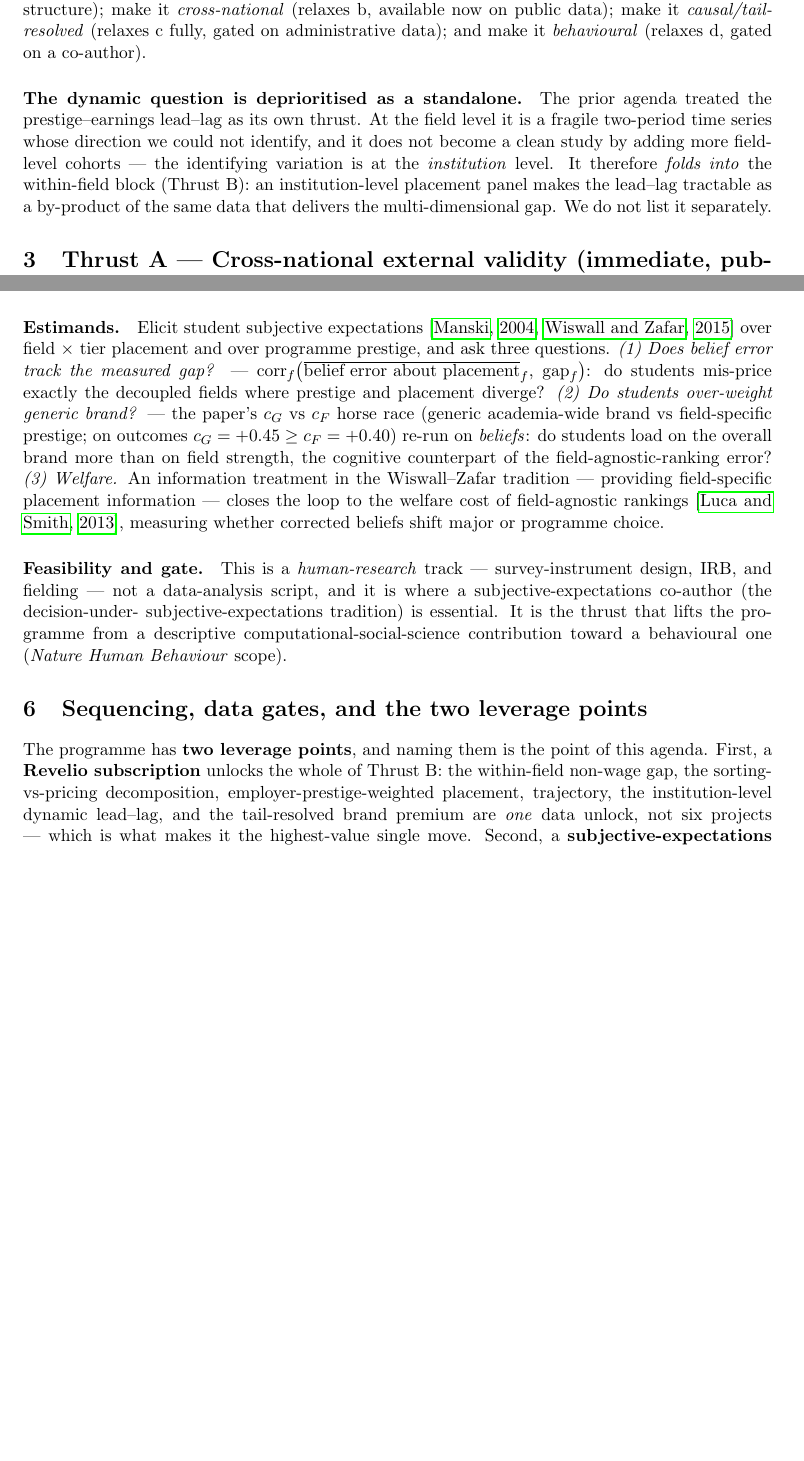
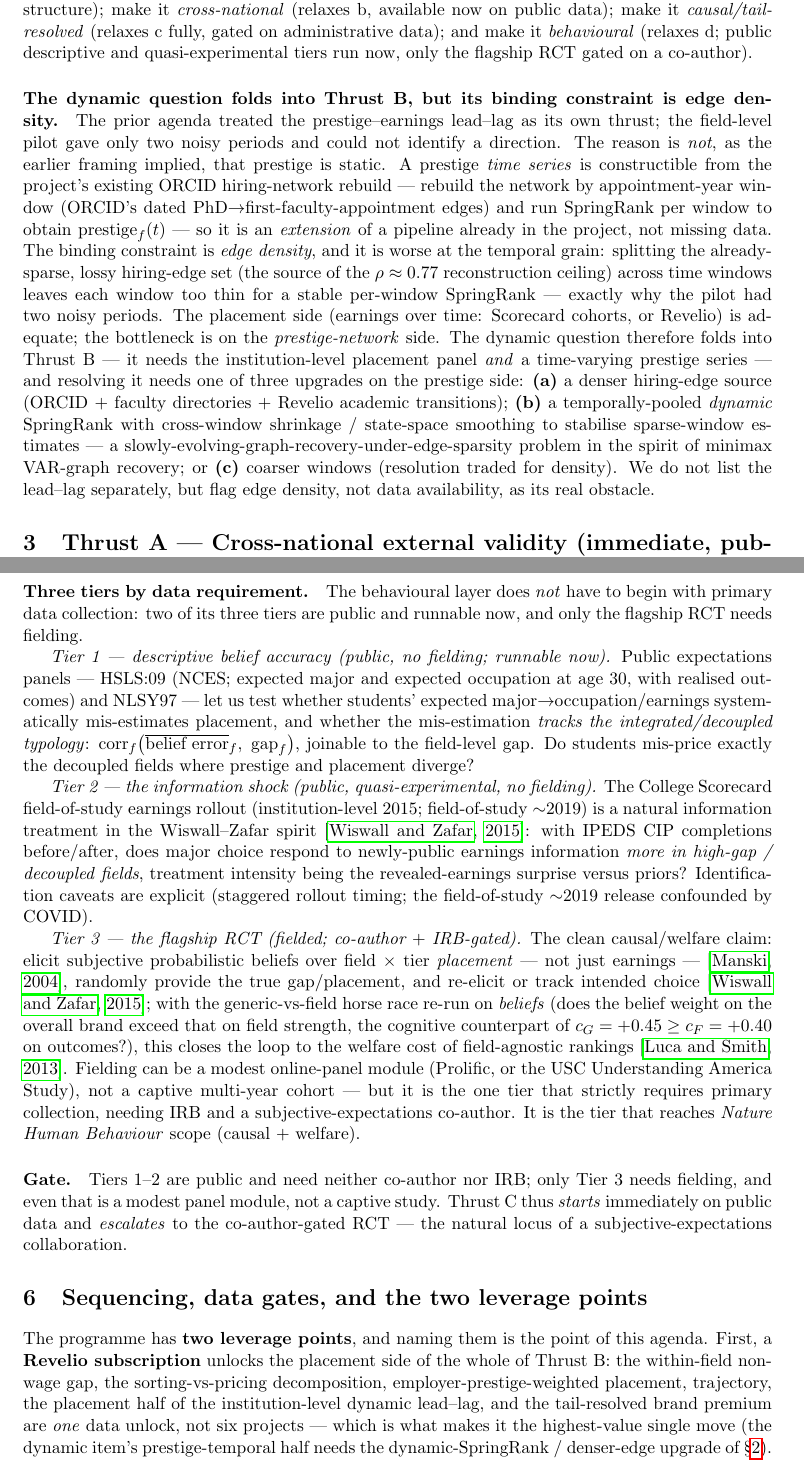
Before and after one commit to soray42/degrees-of-separation, a LaTeX paper (paper/next_stage_agenda.tex): two parts of pages 2 and 4 of 5 before the commit and two parts of pages 2 and 5 of 6 after it, joined at a grey line, cut so that both start at the same text, the shorter picture padded with empty space. Compiled offline with pdfLaTeX.

Commit message:
Amend agenda: dynamic=edge-density reframe + Thrust C public-data tiers
Two review corrections to next_stage_agenda.tex, no new analysis.

FIX 1 (dynamic lead-lag): the prestige time series is NOT missing — it is an extension
of the existing ORCID hiring-network rebuild (window by appointment year -> per-window
SpringRank -> prestige_f(t)). The binding constraint is EDGE DENSITY, worse at the
temporal grain (splitting the already-sparse rho~0.77 edge set across windows starves
each per-window SpringRank — why the pilot had two noisy periods). Placement side
(Scorecard/Revelio) is adequate; the bottleneck is the prestige-network side. Stated the
three upgrade options (denser edges; temporally-pooled dynamic SpringRank with
cross-window shrinkage / state-space smoothing — a slowly-evolving-graph recovery under
edge sparsity; coarser windows). Reframed Thrust B (v), its intro, the access paragraph,
the leverage table row, the closing, and the abstract: Revelio unlocks the PLACEMENT half
of the dynamic frontier; the prestige-temporal half needs the dynamic-SpringRank /
denser-edge upgrade. Removed the over-strong "Revelio unlocks the entire dynamic frontier."

FIX 2 (Thrust C data requirement): replaced the fielded-survey-only framing with three
tiers so the data requirement is accurate — Tier 1 descriptive belief accuracy (public,
HSLS:09 / NLSY97; runnable now), Tier 2 the Scorecard earnings-rollout information shock
(public, quasi-experimental, IPEDS completions before/after; rollout/COVID caveats noted),
Tier 3 the flagship RCT (fielded, co-author + IRB; a modest Prolific / Understanding
America Study panel module, not a captive cohort). Thrust C starts now on public data and
only escalates to fielding for the NHB-scope causal/welfare claim. Updated the abstract,
the organising-logic line, and the leverage table row C accordingly.

```diff
--- a/paper/next_stage_agenda.tex
+++ b/paper/next_stage_agenda.tex
@@ -71,14 +73,27 @@ institution grain; \textbf{(b)} US-only; \textbf{(c)} median-level and descripti
 from the student beliefs that rankings actually move. Each frontier thrust relaxes one or more of these. Make
 placement \emph{multi-dimensional and within-field} (relaxes a, and turns c from a level into a structure);
 make it \emph{cross-national} (relaxes b, available now on public data); make it \emph{causal/tail-resolved}
-(relaxes c fully, gated on administrative data); and make it \emph{behavioural} (relaxes d, gated on a co-author).
+(relaxes c fully, gated on administrative data); and make it \emph{behavioural} (relaxes d; public descriptive and
+quasi-experimental tiers run now, only the flagship RCT gated on a co-author).
 
-\paragraph{The dynamic question is deprioritised as a standalone.} The prior agenda treated the
-prestige--earnings lead--lag as its own thrust. At the field level it is a fragile two-period time series whose
-direction we could not identify, and it does not become a clean study by adding more field-level cohorts --- the
-identifying variation is at the \emph{institution} level. It therefore \emph{folds into} the within-field block
-(Thrust B): an institution-level placement panel makes the lead--lag tractable as a by-product of the same data
-that delivers the multi-dimensional gap. We do not list it separately.
+\paragraph{The dynamic question folds into Thrust B, but its binding constraint is edge density.} The prior agenda
+treated the prestige--earnings lead--lag as its own thrust; the field-level pilot gave only two noisy periods and
+could not identify a direction. The reason is \emph{not}, as the earlier framing implied, that prestige is static.
+A prestige \emph{time series} is constructible from the project's existing ORCID hiring-network rebuild --- rebuild
+the network by appointment-year window (ORCID's dated PhD$\to$first-faculty-appointment edges) and run SpringRank
+per window to obtain $\text{prestige}_f(t)$ --- so it is an \emph{extension} of a pipeline already in the project,
+not missing data. The binding constraint is \emph{edge density}, and it is worse at the temporal grain: splitting
+the already-sparse, lossy hiring-edge set (the source of the $\rho\approx0.77$ reconstruction ceiling) across time
+windows leaves each window too thin for a stable per-window SpringRank --- exactly why the pilot had two noisy
+periods. The placement side (earnings over time: Scorecard cohorts, or Revelio) is adequate; the bottleneck is on
+the \emph{prestige-network} side. The dynamic question therefore folds into Thrust B --- it needs the
+institution-level placement panel \emph{and} a time-varying prestige series --- and resolving it needs one of three
+upgrades on the prestige side: \textbf{(a)} a denser hiring-edge source (ORCID $+$ faculty directories $+$ Revelio
+academic transitions); \textbf{(b)} a temporally-pooled \emph{dynamic} SpringRank with cross-window shrinkage /
+state-space smoothing to stabilise sparse-window estimates --- a slowly-evolving-graph-recovery-under-edge-sparsity
+problem in the spirit of minimax VAR-graph recovery; or \textbf{(c)} coarser windows (resolution traded for
+density). We do not list the lead--lag separately, but flag edge density, not data availability, as its real
+obstacle.
 
 % =====================================================================
 \section{Thrust A --- Cross-national external validity (immediate, public)}\label{sec:thrustA}
@@ -167,22 +187,37 @@ multi-dimensional, within-field, dynamic, and tail frontier from ``specified'' i
 The platform measures a structure in \emph{outcomes}; rankings act on \emph{beliefs}. Closing that loop is the
 boldest contribution and the natural locus of a subjective-expectations collaboration.
 
-\paragraph{Estimands.} Elicit student subjective expectations
-\citep{manski2004measuring, wiswall2015determinants} over field $\times$ tier placement and over programme
-prestige, and ask three questions. \emph{(1) Does belief error track the measured gap?} ---
-$\mathrm{corr}_f\!\left(\overline{\text{belief error about placement}}_f,\ \mathrm{gap}_f\right)$: do students
-mis-price exactly the decoupled fields where prestige and placement diverge? \emph{(2) Do students over-weight
-generic brand?} --- the paper's $c_G$ vs $c_F$ horse race (generic academia-wide brand vs field-specific prestige;
-on outcomes $c_G=+0.45 \ge c_F=+0.40$) re-run on \emph{beliefs}: do students load on the overall brand more than
-on field strength, the cognitive counterpart of the field-agnostic-ranking error? \emph{(3) Welfare.} An
-information treatment in the Wiswall--Zafar tradition --- providing field-specific placement information --- closes
-the loop to the welfare cost of field-agnostic rankings \citep{luca2013salience}, measuring whether corrected
-beliefs shift major or programme choice.
+\paragraph{Three tiers by data requirement.} The behavioural layer does \emph{not} have to begin with primary data
+collection: two of its three tiers are public and runnable now, and only the flagship RCT needs fielding.
 
-\paragraph{Feasibility and gate.} This is a \emph{human-research} track --- survey-instrument design, IRB, and
-fielding --- not a data-analysis script, and it is where a subjective-expectations co-author (the decision-under-
-subjective-expectations tradition) is essential. It is the thrust that lifts the programme from a descriptive
-computational-social-science contribution toward a behavioural one (\emph{Nature Human Behaviour} scope).
+\emph{Tier 1 --- descriptive belief accuracy (public, no fielding; runnable now).} Public expectations panels ---
+HSLS:09 (NCES; expected major and expected occupation at age 30, with realised outcomes) and NLSY97 --- let us test
+whether students' expected major$\to$occupation/earnings systematically mis-estimates placement, and whether the
+mis-estimation \emph{tracks the integrated/decoupled typology}:
+$\mathrm{corr}_f\!\left(\overline{\text{belief error}}_f,\ \mathrm{gap}_f\right)$, joinable to the field-level gap.
+Do students mis-price exactly the decoupled fields where prestige and placement diverge?
+
+\emph{Tier 2 --- the information shock (public, quasi-experimental, no fielding).} The College Scorecard
+field-of-study earnings rollout (institution-level 2015; field-of-study $\sim$2019) is a natural information
+treatment in the Wiswall--Zafar spirit \citep{wiswall2015determinants}: with IPEDS CIP completions before/after,
+does major choice respond to newly-public earnings information \emph{more in high-gap / decoupled fields}, treatment
+intensity being the revealed-earnings surprise versus priors? Identification caveats are explicit (staggered rollout
+timing; the field-of-study $\sim$2019 release confounded by COVID).
+
+\emph{Tier 3 --- the flagship RCT (fielded; co-author $+$ IRB-gated).} The clean causal/welfare claim: elicit
+subjective probabilistic beliefs over field $\times$ tier \emph{placement} --- not just earnings ---
+\citep{manski2004measuring}, randomly provide the true gap/placement, and re-elicit or track intended choice
+\citep{wiswall2015determinants}; with the generic-vs-field horse race re-run on \emph{beliefs} (does the belief
+weight on the overall brand exceed that on field strength, the cognitive counterpart of $c_G=+0.45 \ge c_F=+0.40$
+on outcomes?), this closes the loop to the welfare cost of field-agnostic rankings \citep{luca2013salience}.
+Fielding can be a modest online-panel module (Prolific, or the USC Understanding America Study), not a captive
+multi-year cohort --- but it is the one tier that strictly requires primary collection, needing IRB and a
+subjective-expectations co-author. It is the tier that reaches \emph{Nature Human Behaviour} scope (causal $+$
+welfare).
+
+\paragraph{Gate.} Tiers 1--2 are public and need neither co-author nor IRB; only Tier 3 needs fielding, and even
+that is a modest panel module, not a captive study. Thrust C thus \emph{starts} immediately on public data and
+\emph{escalates} to the co-author-gated RCT --- the natural locus of a subjective-expectations collaboration.
 
 % =====================================================================
 \section{Sequencing, data gates, and the two leverage points}\label{sec:sequence}
@@ -205,10 +240,11 @@ belief--gap link and the welfare cost of rankings (NHB scope) \\
 \end{table}
 
 The programme has \textbf{two leverage points}, and naming them is the point of this agenda. First, a
-\textbf{Revelio subscription} unlocks the whole of Thrust B: the within-field non-wage gap, the sorting-vs-pricing
-decomposition, employer-prestige-weighted placement, trajectory, the institution-level dynamic lead--lag, and the
-tail-resolved brand premium are \emph{one} data unlock, not six projects --- which is what makes it the highest-value
-single move. Second, a \textbf{subjective-expectations collaboration} unlocks Thrust C and with it the behavioural
+\textbf{Revelio subscription} unlocks the placement side of the whole of Thrust B: the within-field non-wage gap,
+the sorting-vs-pricing decomposition, employer-prestige-weighted placement, trajectory, the placement half of the
+institution-level dynamic lead--lag, and the tail-resolved brand premium are \emph{one} data unlock, not six
+projects --- which is what makes it the highest-value single move (the dynamic item's prestige-temporal half needs
+the dynamic-SpringRank / denser-edge upgrade of \S\ref{sec:logic}). Second, a \textbf{subjective-expectations collaboration} unlocks Thrust C and with it the behavioural
 and welfare contribution that a purely outcome-side analysis cannot reach. Thrust A needs neither and should run
 immediately as the external-validity strengthener. The static paper is the platform; A, B, and C are the
 multi-year programme built on it, and the sequence is set by access cost, not by importance.
```
Also changed, not shown: paper/next_stage_agenda.tex (31 more changed lines).
